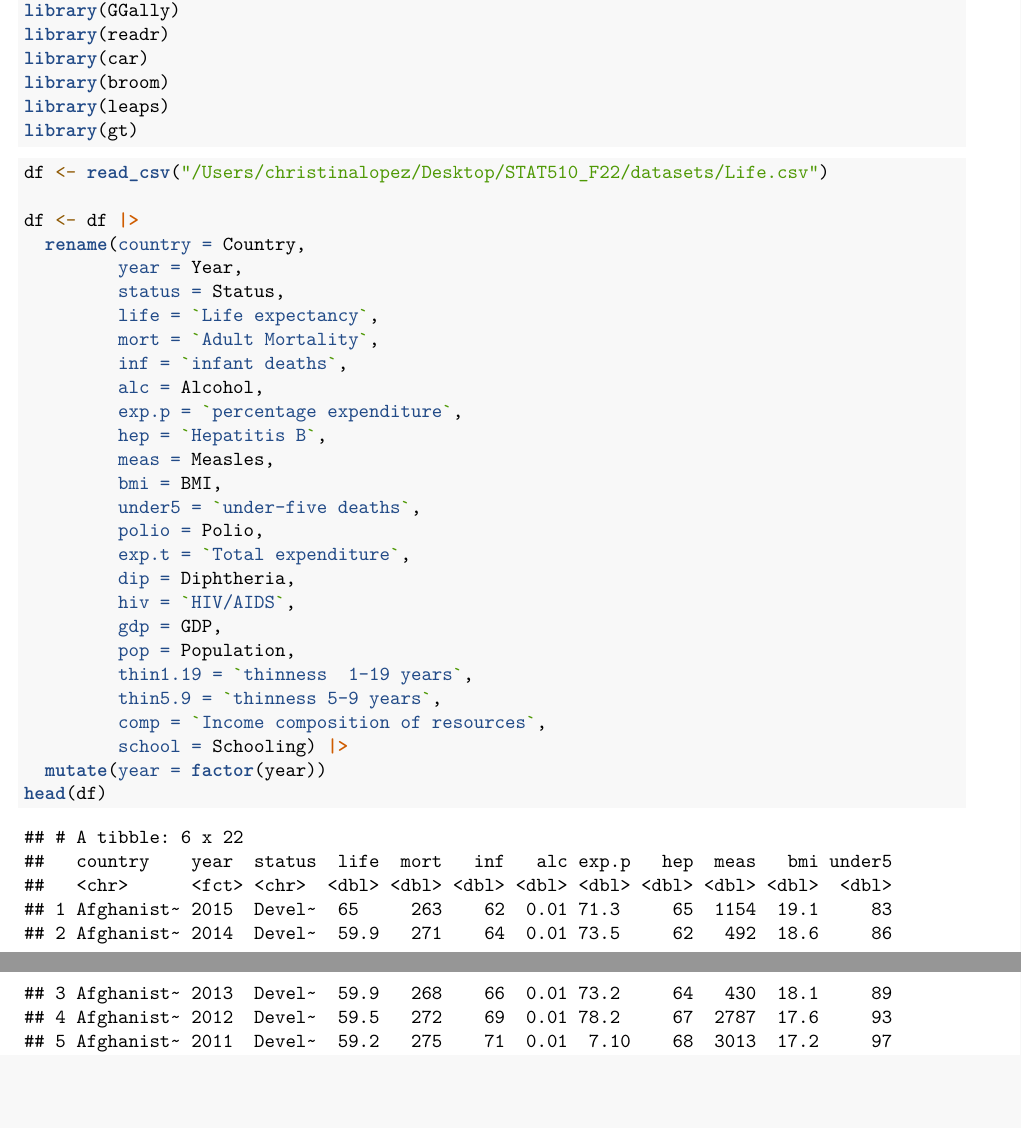
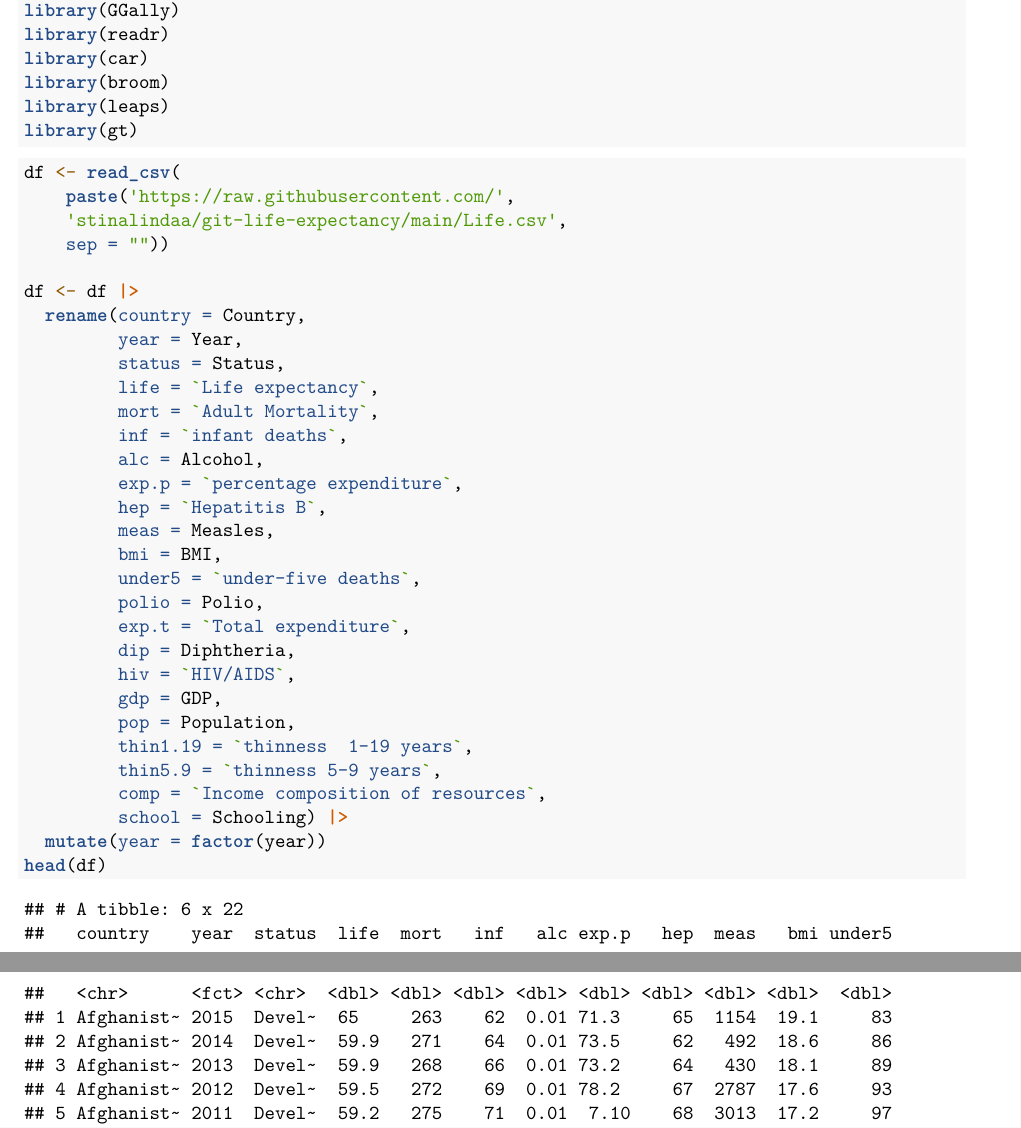
Before and after one commit to stinalindaa/git-life-expectancy, an R Markdown document (Life Expectancy Appendix.Rmd): two parts of pages 1 and 2 of 11, joined at a grey line, cut so that both start at the same text, the shorter picture padded with empty space. Rendered offline with R 4.5, knitr and Pandoc, then LaTeX, with nearby package versions.

Commit message:
Link df to github

````diff
--- a/Life Expectancy Appendix.Rmd
+++ b/Life Expectancy Appendix.Rmd
@@ -32,7 +32,10 @@ library(gt)
 ```
 
 ```{r, message=FALSE, warning=FALSE}
-df <- read_csv("/Users/christinalopez/Desktop/STAT510_F22/datasets/Life.csv")
+df <- read_csv(
+    paste('https://raw.githubusercontent.com/',
+    'stinalindaa/git-life-expectancy/main/Life.csv',
+    sep = ""))
 
 df <- df |>
   rename(country = Country,
````
Also changed, not shown: Life-Expectancy-Appendix.pdf, README.md (deleted).
